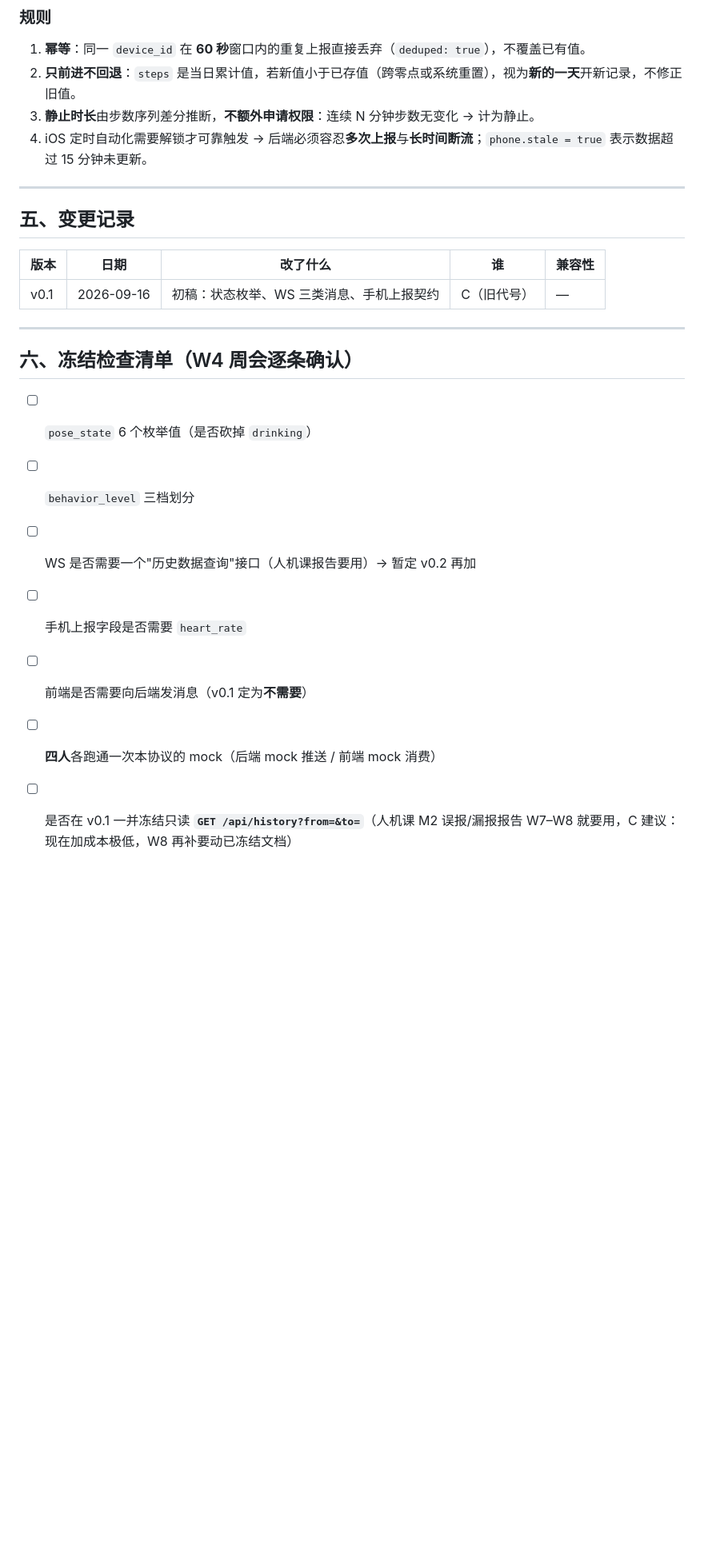
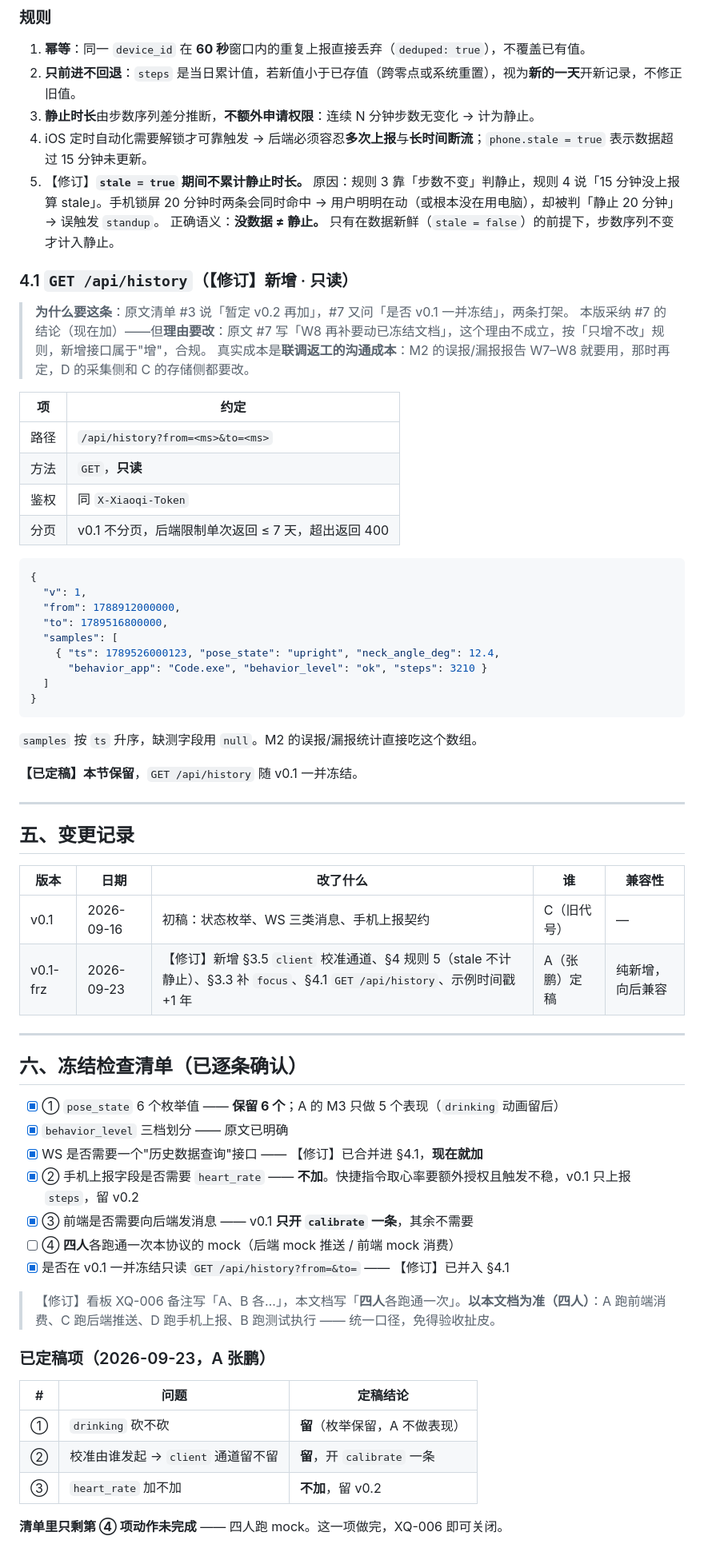
Before and after one commit to Abird64/xiaoqi, a Markdown page: docs/02-需求与设计/接口协议.md, the part around one of its changes. Shown at 80% size. Rendered like a GitHub page; blank space fills up the shorter version.

````diff
--- a/docs/02-需求与设计/接口协议.md
+++ b/docs/02-需求与设计/接口协议.md
@@ -153,6 +182,38 @@
 2. **只前进不回退**：`steps` 是当日累计值，若新值小于已存值（跨零点或系统重置），视为**新的一天**开新记录，不修正旧值。
 3. **静止时长**由步数序列差分推断，**不额外申请权限**：连续 N 分钟步数无变化 → 计为静止。
 4. iOS 定时自动化需要解锁才可靠触发 → 后端必须容忍**多次上报**与**长时间断流**；`phone.stale = true` 表示数据超过 15 分钟未更新。
+5. 【修订】**`stale = true` 期间不累计静止时长。**
+   原因：规则 3 靠「步数不变」判静止，规则 4 说「15 分钟没上报算 stale」。手机锁屏 20 分钟时两条会同时命中 → 用户明明在动（或根本没在用电脑），却被判「静止 20 分钟」→ 误触发 `standup`。
+   正确语义：**没数据 ≠ 静止。** 只有在数据新鲜（`stale = false`）的前提下，步数序列不变才计入静止。
+
+### 4.1 `GET /api/history`（【修订】新增 · 只读）
+
+> **为什么要这条**：原文清单 #3 说「暂定 v0.2 再加」，#7 又问「是否 v0.1 一并冻结」，两条打架。
+> 本版采纳 #7 的结论（现在加）——但**理由要改**：原文 #7 写「W8 再补要动已冻结文档」，这个理由不成立，按「只增不改」规则，新增接口属于"增"，合规。
+> 真实成本是**联调返工的沟通成本**：M2 的误报/漏报报告 W7–W8 就要用，那时再定，D 的采集侧和 C 的存储侧都要改。
+
+| 项 | 约定 |
+|---|---|
+| 路径 | `/api/history?from=<ms>&to=<ms>` |
+| 方法 | `GET`，**只读** |
+| 鉴权 | 同 `X-Xiaoqi-Token` |
+| 分页 | v0.1 不分页，后端限制单次返回 ≤ 7 天，超出返回 400 |
+
+```json
+{
+  "v": 1,
+  "from": 1788912000000,
+  "to": 1789516800000,
+  "samples": [
+    { "ts": 1789526000123, "pose_state": "upright", "neck_angle_deg": 12.4,
+      "behavior_app": "Code.exe", "behavior_level": "ok", "steps": 3210 }
+  ]
+}
+```
+
+`samples` 按 `ts` 升序，缺测字段用 `null`。M2 的误报/漏报统计直接吃这个数组。
+
+**【已定稿】本节保留**，`GET /api/history` 随 v0.1 一并冻结。
 
 ---
 
@@ -161,15 +222,28 @@
 | 版本 | 日期 | 改了什么 | 谁 | 兼容性 |
 |---|---|---|---|---|
 | v0.1 | 2026-09-16 | 初稿：状态枚举、WS 三类消息、手机上报契约 | C（旧代号） | — |
+| v0.1-frz | 2026-09-23 | 【修订】新增 §3.5 `client` 校准通道、§4 规则 5（stale 不计静止）、§3.3 补 `focus`、§4.1 `GET /api/history`、示例时间戳 +1 年 | A（张鹏）定稿 | 纯新增，向后兼容 |
 
 ---
 
-## 六、冻结检查清单（W4 周会逐条确认）
+## 六、冻结检查清单（已逐条确认）
 
-- [ ] `pose_state` 6 个枚举值（是否砍掉 `drinking`）
-- [ ] `behavior_level` 三档划分
-- [ ] WS 是否需要一个"历史数据查询"接口（人机课报告要用）→ 暂定 v0.2 再加
-- [ ] 手机上报字段是否需要 `heart_rate`
-- [ ] 前端是否需要向后端发消息（v0.1 定为**不需要**）
-- [ ] **四人**各跑通一次本协议的 mock（后端 mock 推送 / 前端 mock 消费）
-- [ ] 是否在 v0.1 一并冻结只读 **`GET /api/history?from=&to=`**（人机课 M2 误报/漏报报告 W7–W8 就要用，C 建议：现在加成本极低，W8 再补要动已冻结文档）
+- [x] ① `pose_state` 6 个枚举值 —— **保留 6 个**；A 的 M3 只做 5 个表现（`drinking` 动画留后）
+- [x] `behavior_level` 三档划分 —— 原文已明确
+- [x] WS 是否需要一个"历史数据查询"接口 —— 【修订】已合并进 §4.1，**现在就加**
+- [x] ② 手机上报字段是否需要 `heart_rate` —— **不加**。快捷指令取心率要额外授权且触发不稳，v0.1 只上报 `steps`，留 v0.2
+- [x] ③ 前端是否需要向后端发消息 —— v0.1 **只开 `calibrate` 一条**，其余不需要
+- [ ] ④ **四人**各跑通一次本协议的 mock（后端 mock 推送 / 前端 mock 消费）
+- [x] 是否在 v0.1 一并冻结只读 `GET /api/history?from=&to=` —— 【修订】已并入 §4.1
+
+> 【修订】看板 XQ-006 备注写「A、B 各…」，本文档写「**四人**各跑通一次」。**以本文档为准（四人）**：A 跑前端消费、C 跑后端推送、D 跑手机上报、B 跑测试执行 —— 统一口径，免得验收扯皮。
+
+### 已定稿项（2026-09-23，A 张鹏）
+
+| # | 问题 | 定稿结论 |
+|---|---|---|
+| ① | `drinking` 砍不砍 | **留**（枚举保留，A 不做表现） |
+| ② | 校准由谁发起 → `client` 通道留不留 | **留**，开 `calibrate` 一条 |
+| ③ | `heart_rate` 加不加 | **不加**，留 v0.2 |
+
+**清单里只剩第 ④ 项动作未完成** —— 四人跑 mock。这一项做完，XQ-006 即可关闭。
````
Also changed, not shown: other parts of docs/02-需求与设计/接口协议.md (+48 -19 lines).
